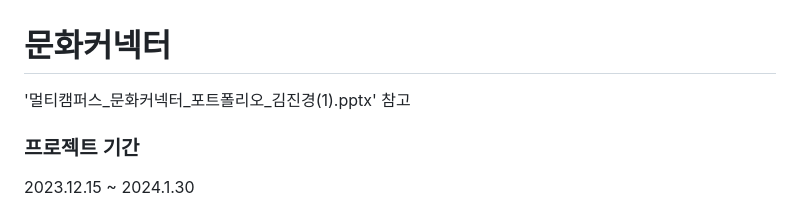
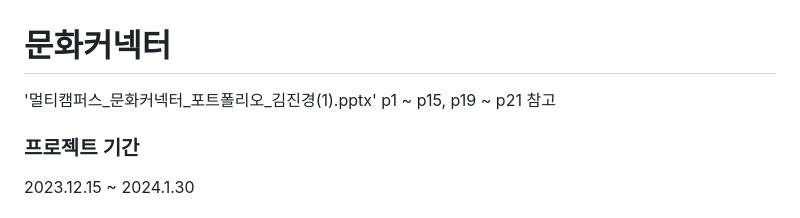
Before and after one commit to jkk300000/CultureConnector, a Markdown page: README.md, the part around the change. Drawn GitHub-style.

```diff
--- a/README.md
+++ b/README.md
@@ -1,6 +1,6 @@
 # 문화커넥터
 
-'멀티캠퍼스_문화커넥터_포트폴리오_김진경(1).pptx' 참고
+'멀티캠퍼스_문화커넥터_포트폴리오_김진경(1).pptx' p1 ~ p15, p19 ~ p21 참고
 
 ### 프로젝트 기간
 
```
